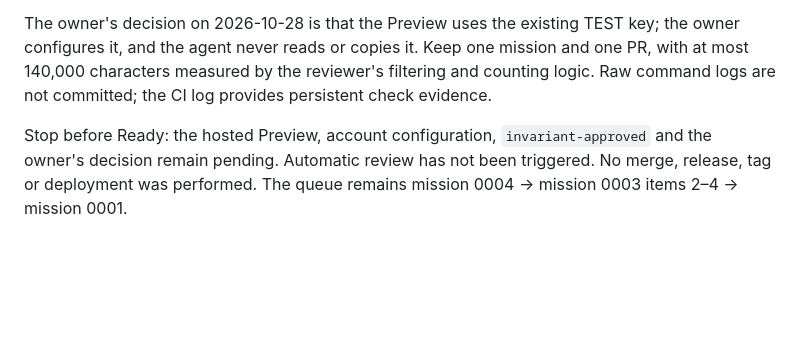
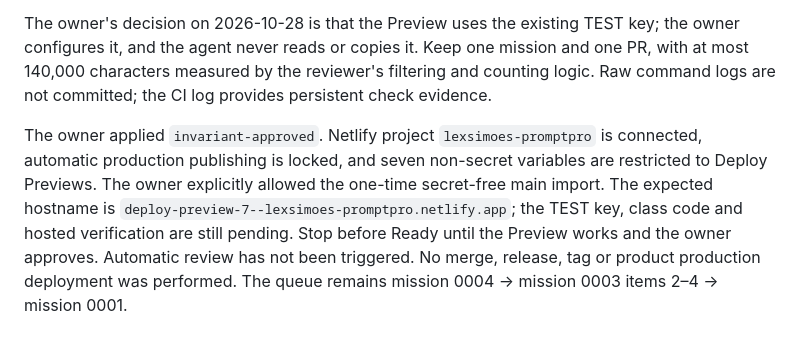
Before and after one commit to lexsimoes/promptpro, a Markdown page: docs/missions/0004-generate-endpoint-and-ui.md, the part around the change. GitHub-like rendering; blank space fills up the shorter version.

Commit message:
docs: record Netlify preview provisioning and publishing lock

```diff
--- a/docs/missions/0004-generate-endpoint-and-ui.md
+++ b/docs/missions/0004-generate-endpoint-and-ui.md
@@ -75,4 +75,4 @@ Browser flows and both themes were verified at 375, 768 and 1280 px. The PR incl
 
 The owner's decision on 2026-10-28 is that the Preview uses the existing TEST key; the owner configures it, and the agent never reads or copies it. Keep one mission and one PR, with at most 140,000 characters measured by the reviewer's filtering and counting logic. Raw command logs are not committed; the CI log provides persistent check evidence.
 
-Stop before Ready: the hosted Preview, account configuration, `invariant-approved` and the owner's decision remain pending. Automatic review has not been triggered. No merge, release, tag or deployment was performed. The queue remains mission 0004 → mission 0003 items 2–4 → mission 0001.
+The owner applied `invariant-approved`. Netlify project `lexsimoes-promptpro` is connected, automatic production publishing is locked, and seven non-secret variables are restricted to Deploy Previews. The owner explicitly allowed the one-time secret-free main import. The expected hostname is `deploy-preview-7--lexsimoes-promptpro.netlify.app`; the TEST key, class code and hosted verification are still pending. Stop before Ready until the Preview works and the owner approves. Automatic review has not been triggered. No merge, release, tag or product production deployment was performed. The queue remains mission 0004 → mission 0003 items 2–4 → mission 0001.
```
Also changed, not shown: docs/HANDOFF.md (+3 -1 lines), 1 other file.
